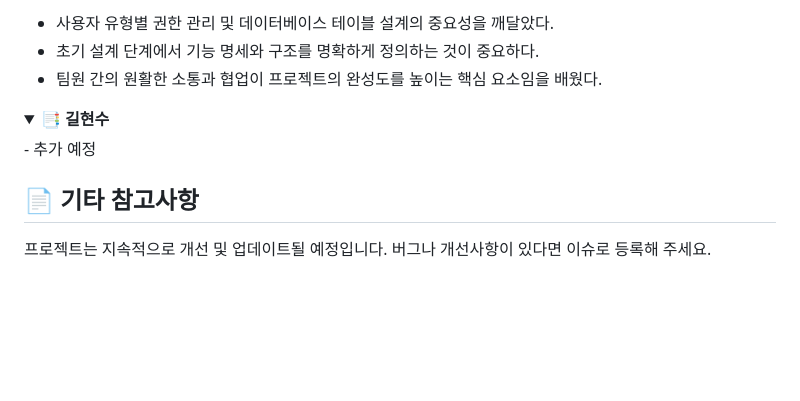
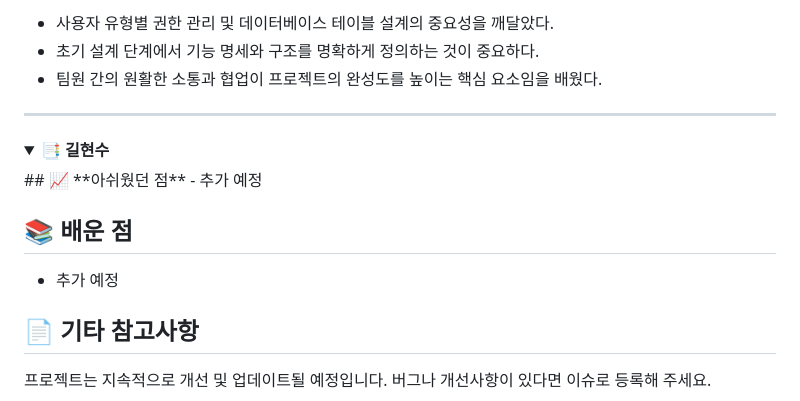
Before and after one commit to EunKyu00/FictionPlace, a Markdown page: README.md, the part around the change printed below. GitHub-like rendering; folded sections open; blank space fills up the shorter version.

```diff
--- a/README.md
+++ b/README.md
@@ -409,11 +409,17 @@ src
   - 팀원 간의 원활한 소통과 협업이 프로젝트의 완성도를 높이는 핵심 요소임을 배웠다.
 </details>
 
+---
 
 <details>
   <summary><b>📑 길현수</b></summary>
+  ## 📈 **아쉬웠던 점**
+  - 추가 예정
+
+  ## 📚 **배운 점**
   - 추가 예정
 </details>
+
 
 
 ## 📄 기타 참고사항
```
Also changed, not shown: other parts of README.md (+1 -1 lines).
